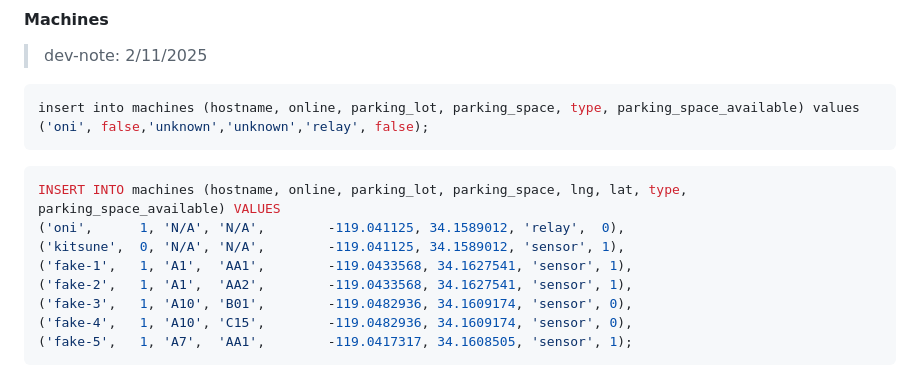
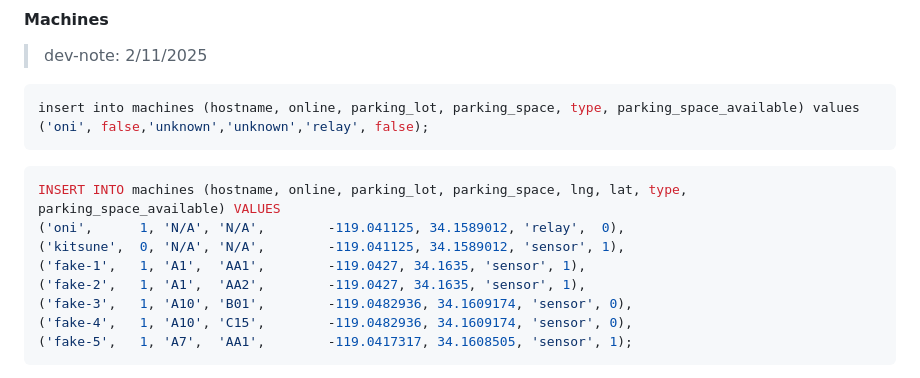
Before and after one commit to gntsqid/Capstone, a Markdown page: DATABASE/readme.md, the part around the change. Drawn GitHub-style.

Commit message:
Fixed A1 GPS.
Slowly fixing the GPS coordinates to be more fine-tuned.
The database and C# now work, but I still need to go out, find spots, and correlate them to real GPS locations if I can.

```diff
--- a/DATABASE/readme.md
+++ b/DATABASE/readme.md
@@ -97,8 +97,8 @@ insert into machines (hostname, online, parking_lot, parking_space, type, parkin
 INSERT INTO machines (hostname, online, parking_lot, parking_space, lng, lat, type, parking_space_available) VALUES
 ('oni',      1, 'N/A', 'N/A',        -119.041125, 34.1589012, 'relay',  0),
 ('kitsune',  0, 'N/A', 'N/A',        -119.041125, 34.1589012, 'sensor', 1),
-('fake-1',   1, 'A1',  'AA1',        -119.0433568, 34.1627541, 'sensor', 1),
-('fake-2',   1, 'A1',  'AA2',        -119.0433568, 34.1627541, 'sensor', 1),
+('fake-1',   1, 'A1',  'AA1',        -119.0427, 34.1635, 'sensor', 1),
+('fake-2',   1, 'A1',  'AA2',        -119.0427, 34.1635, 'sensor', 1),
 ('fake-3',   1, 'A10', 'B01',        -119.0482936, 34.1609174, 'sensor', 0),
 ('fake-4',   1, 'A10', 'C15',        -119.0482936, 34.1609174, 'sensor', 0),
 ('fake-5',   1, 'A7',  'AA1',        -119.0417317, 34.1608505, 'sensor', 1);
```
